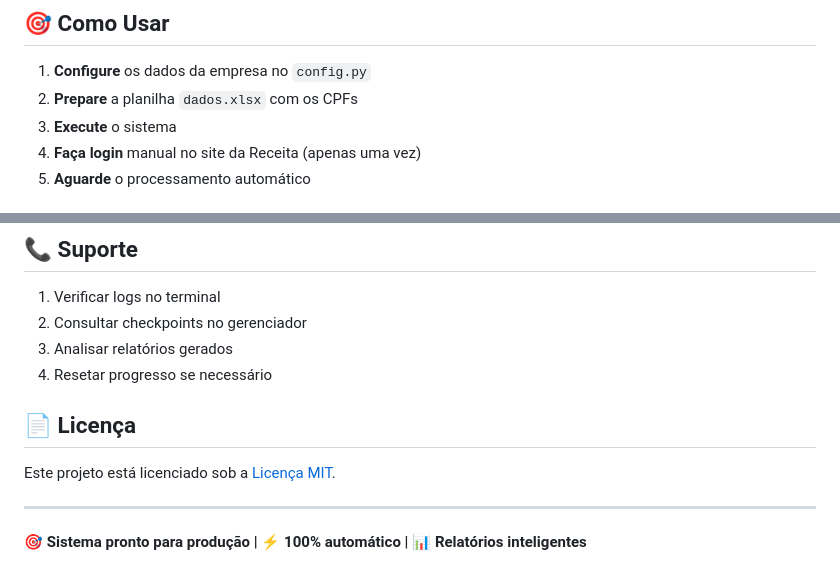
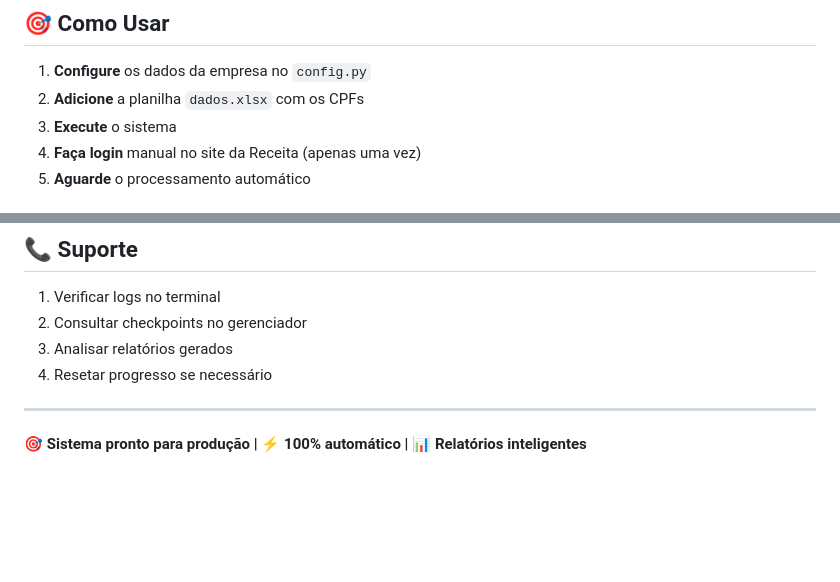
Before and after one commit to LipeLou/rpa-dirf, a Markdown page: README.md, 2 parts joined by grey strips. Rendered like a GitHub page; blank space fills up the shorter version.

Commit message:
Revise usage instructions and remove license details

```diff
--- a/README.md
+++ b/README.md
@@ -45,7 +45,7 @@ python automacao_efd.py
 ## 🎯 Como Usar
 
 1. **Configure** os dados da empresa no `config.py`
-2. **Prepare** a planilha `dados.xlsx` com os CPFs
+2. **Adicione** a planilha `dados.xlsx` com os CPFs
 3. **Execute** o sistema
 4. **Faça login** manual no site da Receita (apenas uma vez)
 5. **Aguarde** o processamento automático
@@ -163,11 +163,6 @@ Pillow>=10.0.0
 3. Analisar relatórios gerados
 4. Resetar progresso se necessário
 
-
-## 📄 Licença
-
-Este projeto está licenciado sob a [Licença MIT](LICENSE).
-
 ---
 
 **🎯 Sistema pronto para produção | ⚡ 100% automático | 📊 Relatórios inteligentes**
```
